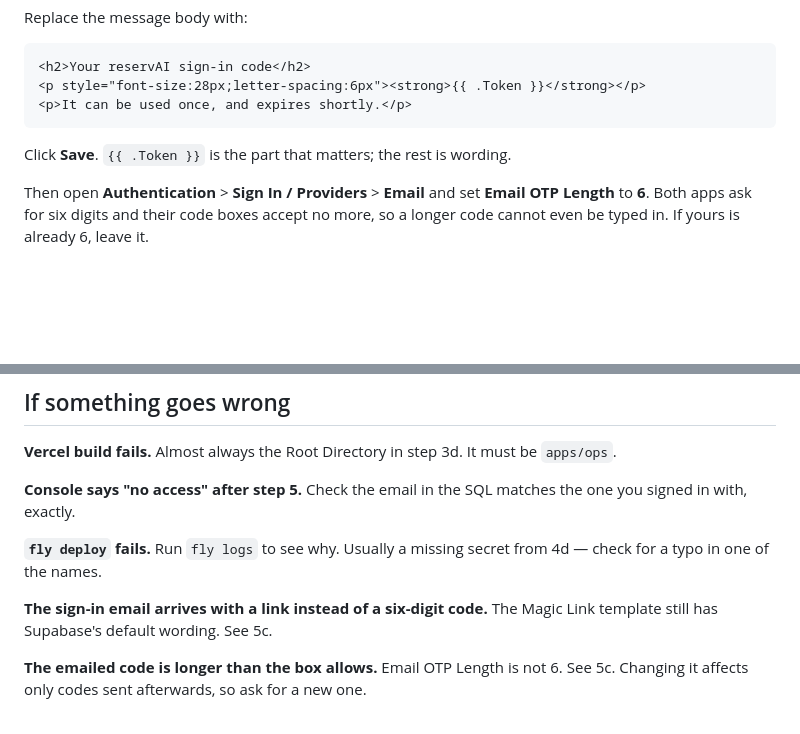
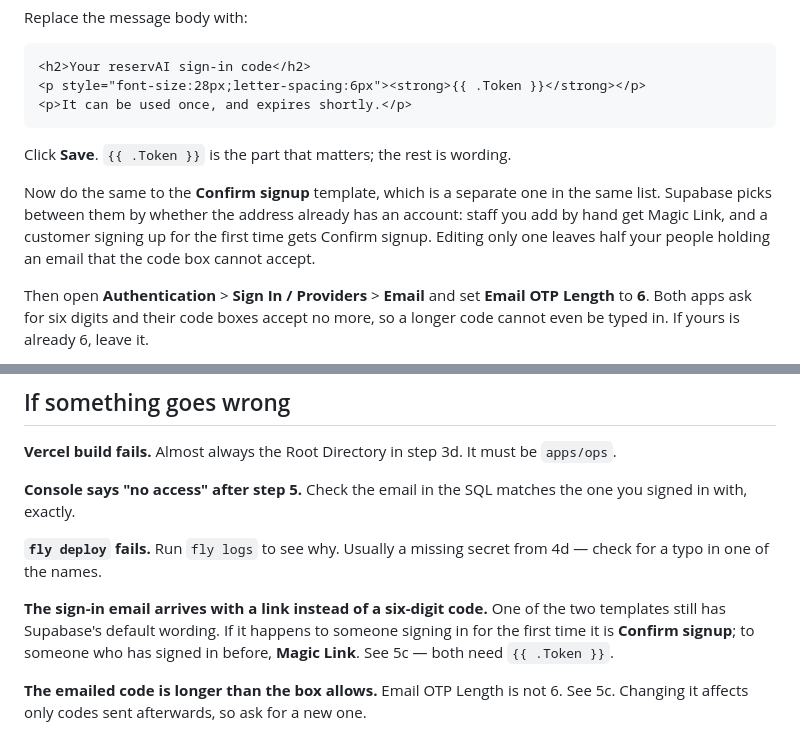
Before and after one commit to Fazzac1989/Reserv.ae, a Markdown page: DEPLOY.md, 2 parts joined by grey strips. Rendered like a GitHub page; blank space fills up the shorter version.

Commit message:
Name the second email template the sign-in depends on
Supabase picks between Confirm signup and Magic Link by whether the address
already has an account, so editing one and not the other leaves exactly half
the people who try to sign in holding an email the code box cannot accept —
and it is the half who have never used the app before.

The customer app creates accounts, which makes Confirm signup the one a real
customer meets first.

Co-Authored-By: Claude Opus 5 <noreply@anthropic.com>

```diff
--- a/DEPLOY.md
+++ b/DEPLOY.md
@@ -402,6 +402,12 @@ Replace the message body with:
 
 Click **Save**. `{{ .Token }}` is the part that matters; the rest is wording.
 
+Now do the same to the **Confirm signup** template, which is a separate one in
+the same list. Supabase picks between them by whether the address already has
+an account: staff you add by hand get Magic Link, and a customer signing up for
+the first time gets Confirm signup. Editing only one leaves half your people
+holding an email that the code box cannot accept.
+
 Then open **Authentication** > **Sign In / Providers** > **Email** and set
 **Email OTP Length** to **6**. Both apps ask for six digits and their code
 boxes accept no more, so a longer code cannot even be typed in. If yours is
@@ -525,8 +531,10 @@ the one you signed in with, exactly.
 **`fly deploy` fails.** Run `fly logs` to see why. Usually a missing secret from
 4d — check for a typo in one of the names.
 
-**The sign-in email arrives with a link instead of a six-digit code.** The
-Magic Link template still has Supabase's default wording. See 5c.
+**The sign-in email arrives with a link instead of a six-digit code.** One of
+the two templates still has Supabase's default wording. If it happens to
+someone signing in for the first time it is **Confirm signup**; to someone who
+has signed in before, **Magic Link**. See 5c — both need `{{ .Token }}`.
 
 **The emailed code is longer than the box allows.** Email OTP Length is not 6.
 See 5c. Changing it affects only codes sent afterwards, so ask for a new one.
```
